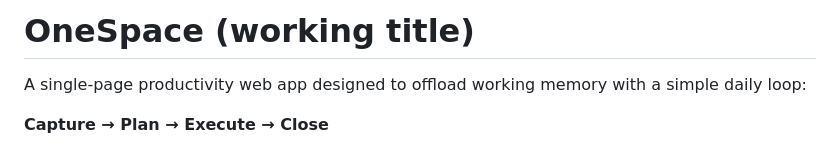
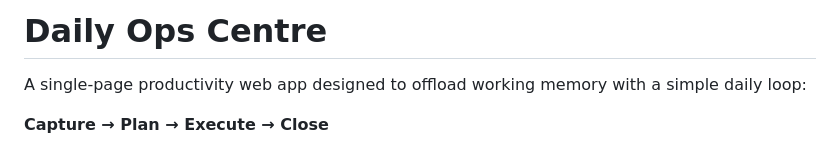
Before and after one commit to TopherTypes/Daily-Ops-Centre, a Markdown page: README.md, the part around the change. Drawn GitHub-style.

```diff
--- a/README.md
+++ b/README.md
@@ -1,4 +1,4 @@
-# OneSpace (working title)
+# Daily Ops Centre
 
 A single-page productivity web app designed to offload working memory with a simple daily loop:
 
```
